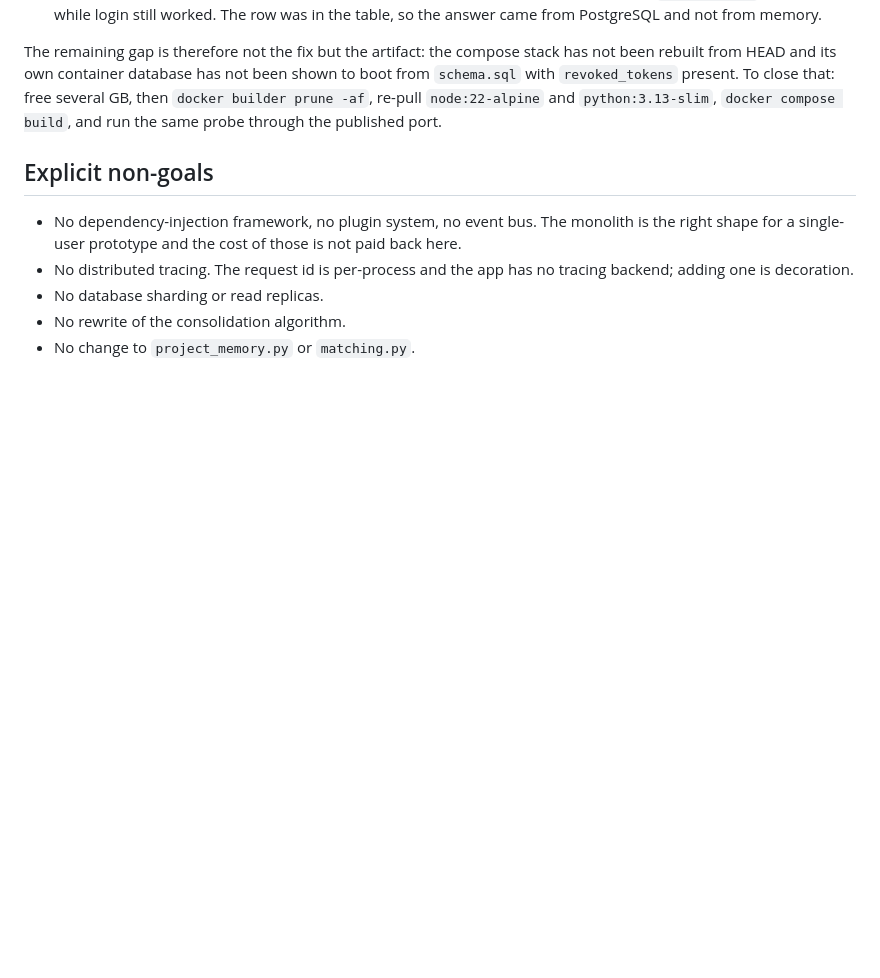
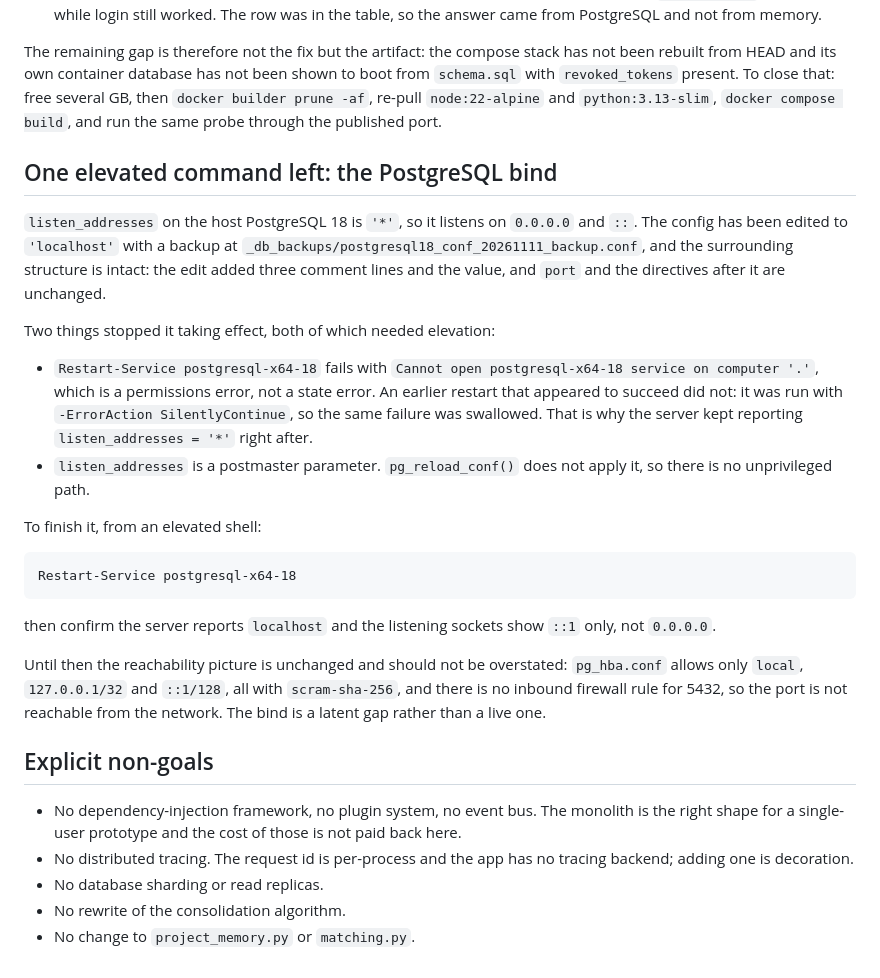
Before and after one commit to wladimirkarpicki/ai-delivery-assistant, a Markdown page: docs/REFACTORING-PLAN.md, the part around the change. Drawn GitHub-style; blank space fills up the shorter version.

Commit message:
docs: record the PostgreSQL bind change and the one elevated step left
listen_addresses on the host PostgreSQL 18 was '*', so it listened on
0.0.0.0 and ::. The config is now edited to 'localhost' with a backup at
_db_backups/postgresql18_conf_20261111_backup.conf.

Two things stopped it taking effect, and both are recorded because one of
them fooled me first. Restart-Service fails with "Cannot open
postgresql-x64-18 service on computer '.', which is a permissions error.
An earlier restart that appeared to succeed did not: it ran with
-ErrorAction SilentlyContinue, so the same failure was swallowed, and the
server kept reporting '*' immediately afterwards. Separately,
listen_addresses is a postmaster parameter, so pg_reload_conf() does not
apply it and there is no unprivileged path.

The section states the reachability picture as it actually stands rather
than as the bind alone would suggest: pg_hba.conf allows only local,
127.0.0.1/32 and ::1/128 with scram-sha-256, and no firewall rule opens
5432, so this is a latent gap rather than a live one.

````diff
--- a/docs/REFACTORING-PLAN.md
+++ b/docs/REFACTORING-PLAN.md
@@ -123,6 +123,40 @@ To close that: free several GB, then `docker builder prune -af`, re-pull
 `node:22-alpine` and `python:3.13-slim`, `docker compose build`, and run
 the same probe through the published port.
 
+## One elevated command left: the PostgreSQL bind
+
+`listen_addresses` on the host PostgreSQL 18 is `'*'`, so it listens on
+`0.0.0.0` and `::`. The config has been edited to `'localhost'` with a
+backup at `_db_backups/postgresql18_conf_20261111_backup.conf`, and the
+surrounding structure is intact: the edit added three comment lines and
+the value, and `port` and the directives after it are unchanged.
+
+Two things stopped it taking effect, both of which needed elevation:
+
+- `Restart-Service postgresql-x64-18` fails with `Cannot open
+  postgresql-x64-18 service on computer '.'`, which is a permissions
+  error, not a state error. An earlier restart that appeared to succeed
+  did not: it was run with `-ErrorAction SilentlyContinue`, so the same
+  failure was swallowed. That is why the server kept reporting
+  `listen_addresses = '*'` right after.
+- `listen_addresses` is a postmaster parameter. `pg_reload_conf()` does
+  not apply it, so there is no unprivileged path.
+
+To finish it, from an elevated shell:
+
+```
+Restart-Service postgresql-x64-18
+```
+
+then confirm the server reports `localhost` and the listening sockets
+show `::1` only, not `0.0.0.0`.
+
+Until then the reachability picture is unchanged and should not be
+overstated: `pg_hba.conf` allows only `local`, `127.0.0.1/32` and
+`::1/128`, all with `scram-sha-256`, and there is no inbound firewall
+rule for 5432, so the port is not reachable from the network. The bind
+is a latent gap rather than a live one.
+
 ## Explicit non-goals
 
 - No dependency-injection framework, no plugin system, no event bus. The
````
